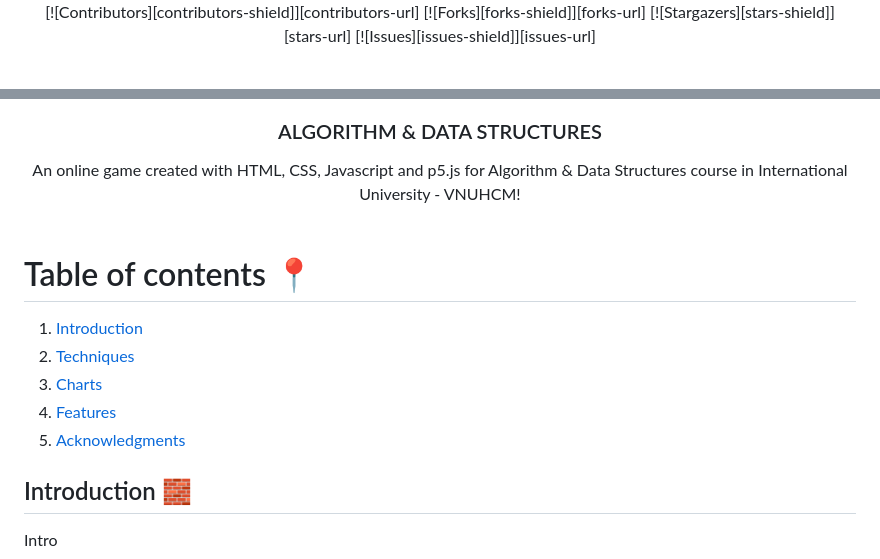
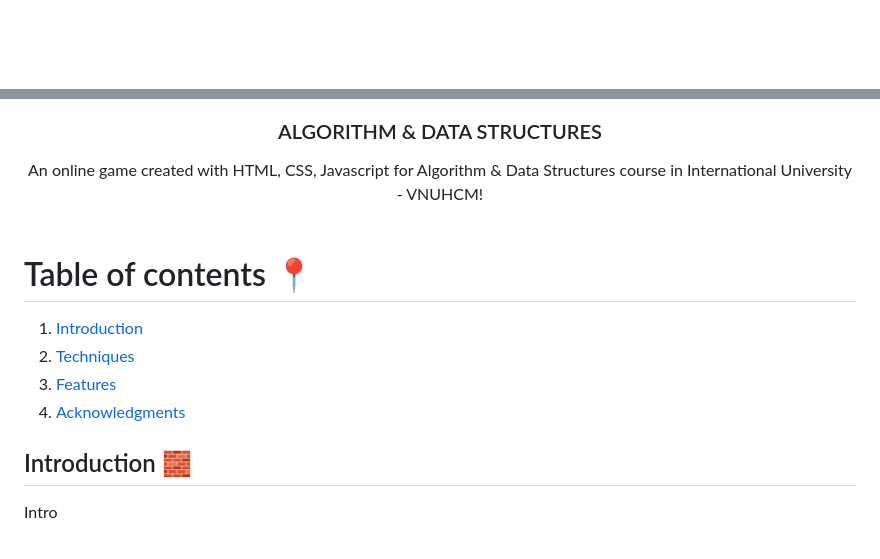
Before and after one commit to ThaoMy44/Pacman_Game_DSA, a Markdown page: README.md, 2 parts joined by grey strips. GitHub-like rendering; blank space fills up the shorter version.

```diff
--- a/README.md
+++ b/README.md
@@ -6,10 +5,4 @@
 
-[![Contributors][contributors-shield]][contributors-url]
-[![Forks][forks-shield]][forks-url]
-[![Stargazers][stars-shield]][stars-url]
-[![Issues][issues-shield]][issues-url]
-
-</div>
 
 <!-- PROJECT LOGO -->
 <br />
@@ -21,7 +14,7 @@
 
 
   <p align="center">
-    An online game created with HTML, CSS, Javascript and p5.js for Algorithm & Data Structures course in International University - VNUHCM!
+    An online game created with HTML, CSS, Javascript for Algorithm & Data Structures course in International University - VNUHCM!
     <br />
     <br />
   </p>
@@ -33,9 +26,8 @@
 
 1. [Introduction](#Introduction)
 2. [Techniques](#Techniques)
-3. [Charts](#Charts)
-4. [Features](#Features)
-5. [Acknowledgments](#Acknowledgments)
+3. [Features](#Features)
+4. [Acknowledgments](#Acknowledgments)
 
 
 ## Introduction <a name="Introduction"></a> :bricks:
```
Also changed, not shown: other parts of README.md (+3 -4 lines).
